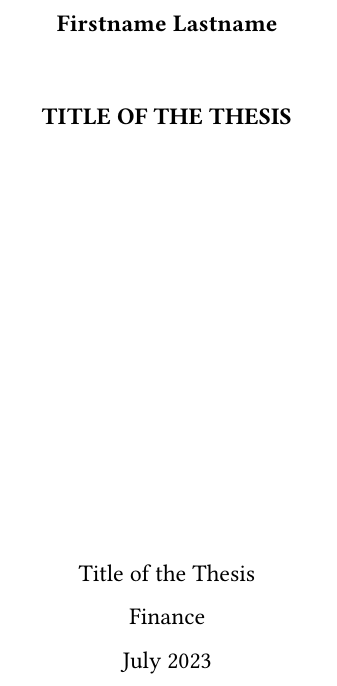
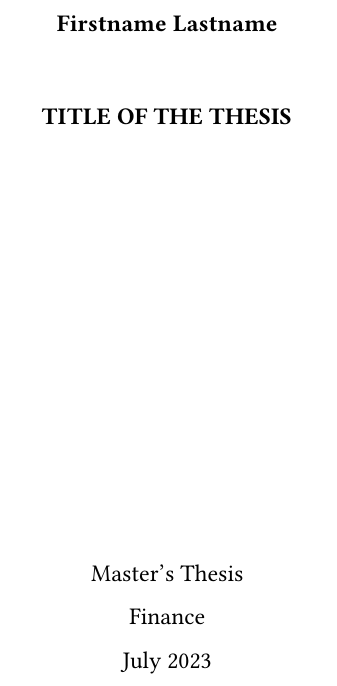
Before and after one commit to Mutjake/obs_gradupohja, a LaTeX problem sheet (example.tex, which reads titlepage.tex): part of page 1 of 17, cut so that both start at the same text. Compiled offline with XeLaTeX; a missing font is replaced by an installed copy or a similar font.

Commit message:
Fix parametrization on title page

```diff
--- a/titlepage.tex
+++ b/titlepage.tex
@@ -10,7 +10,7 @@
 
         \vspace{1cm}
 
-        \textbf{\MakeUppercase{Title of the Thesis}}
+        \textbf{\MakeUppercase{\title}}
 
         \vspace{7.3cm}
 
```
Also changed, not shown: titlepage.tex (2 more changed lines).
